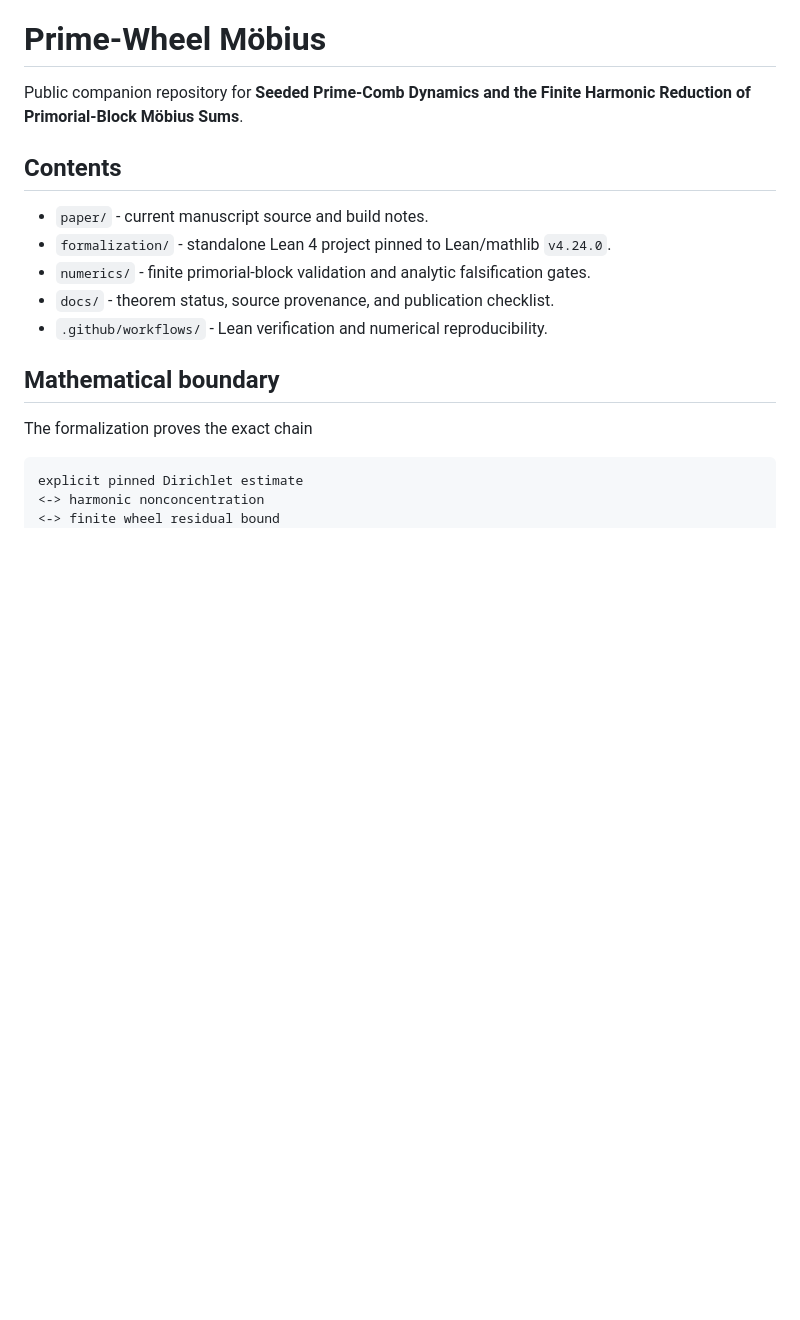
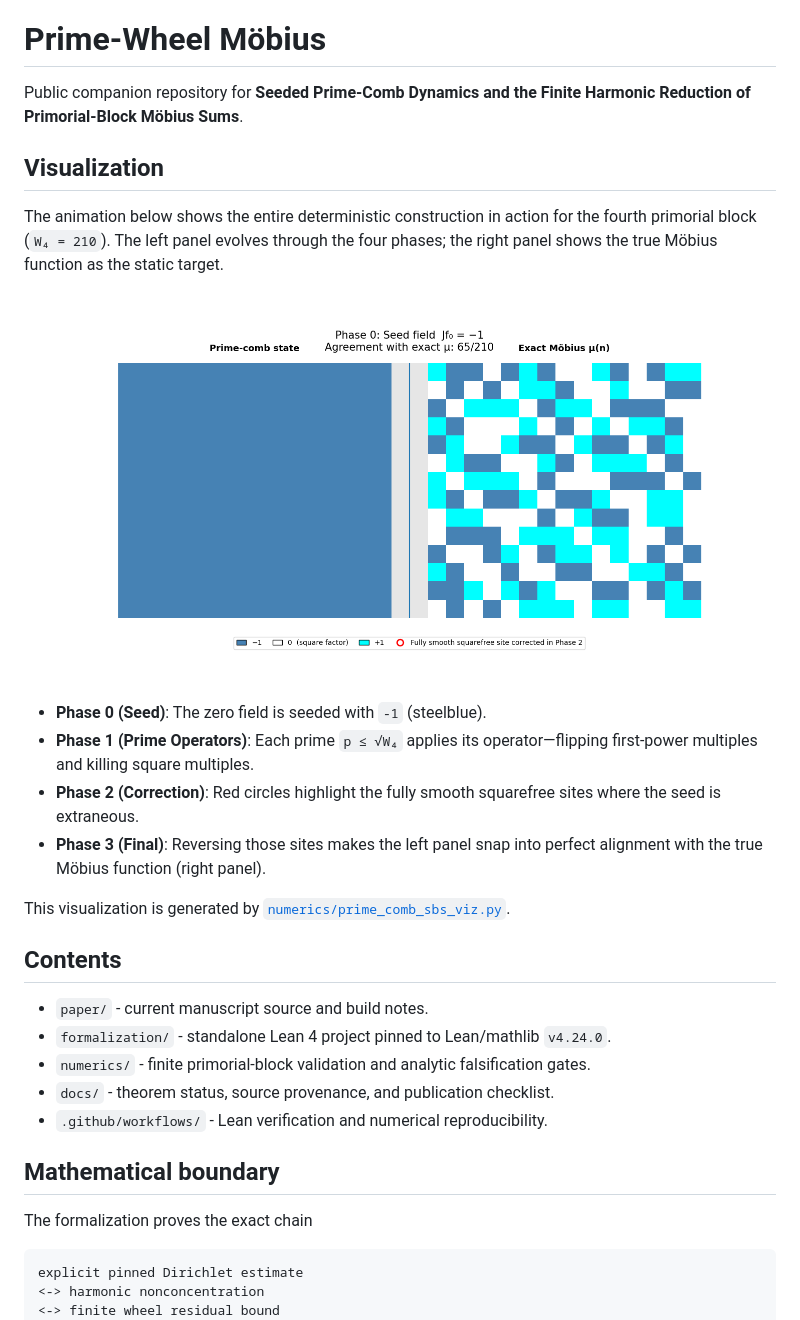
Before and after one commit to gitRasheed/prime-wheel-mobius, a Markdown page: README.md, the part around the change. Rendered like a GitHub page; pictures changed too: numerics/prime_comb.gif (added); blank space fills up the shorter version.

Commit message:
Update README with visualization

```diff
--- a/README.md
+++ b/README.md
@@ -1,6 +1,21 @@
 # Prime-Wheel Möbius
 
 Public companion repository for **Seeded Prime-Comb Dynamics and the Finite Harmonic Reduction of Primorial-Block Möbius Sums**.
+
+## Visualization
+
+The animation below shows the entire deterministic construction in action for the fourth primorial block (`W₄ = 210`). The left panel evolves through the four phases; the right panel shows the true Möbius function as the static target.
+
+<p align="center">
+  <img src="numerics/prime_comb.gif" alt="Prime comb side-by-side animation" width="800">
+</p>
+
+- **Phase 0 (Seed)**: The zero field is seeded with `-1` (steelblue).
+- **Phase 1 (Prime Operators)**: Each prime `p ≤ √W₄` applies its operator—flipping first-power multiples and killing square multiples.
+- **Phase 2 (Correction)**: Red circles highlight the fully smooth squarefree sites where the seed is extraneous.
+- **Phase 3 (Final)**: Reversing those sites makes the left panel snap into perfect alignment with the true Möbius function (right panel).
+
+This visualization is generated by [`numerics/prime_comb_sbs_viz.py`](numerics/prime_comb_sbs_viz.py).
 
 
 ## Contents
```
Also changed, not shown: 1 other file.
